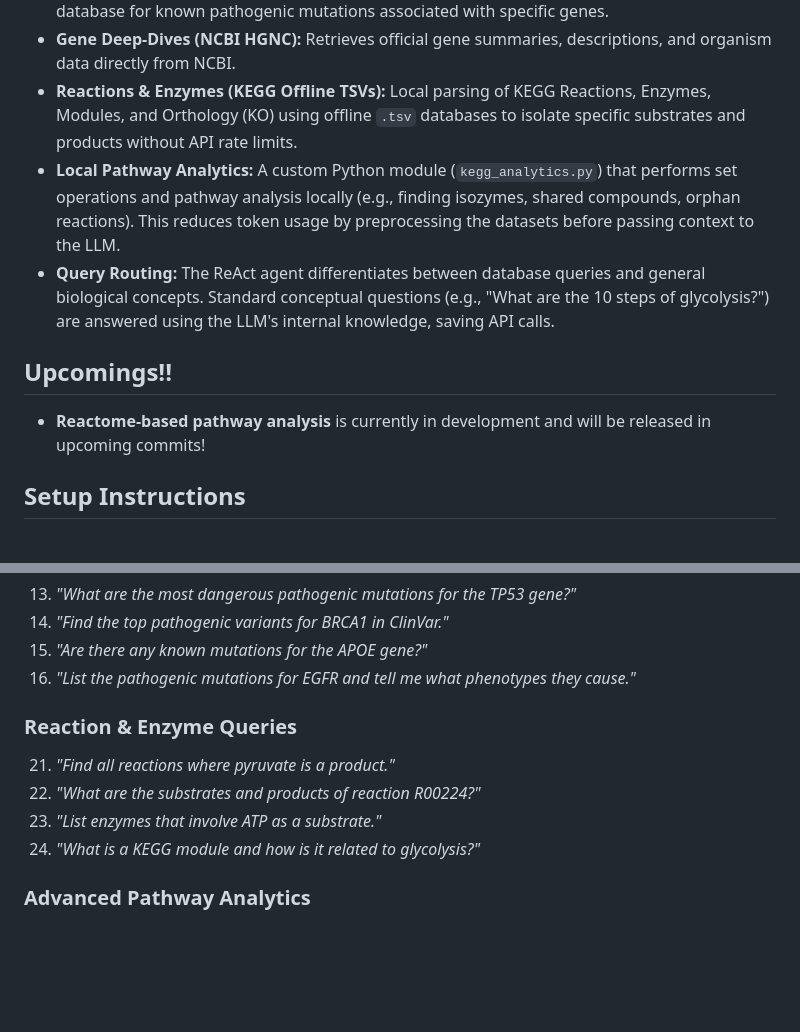
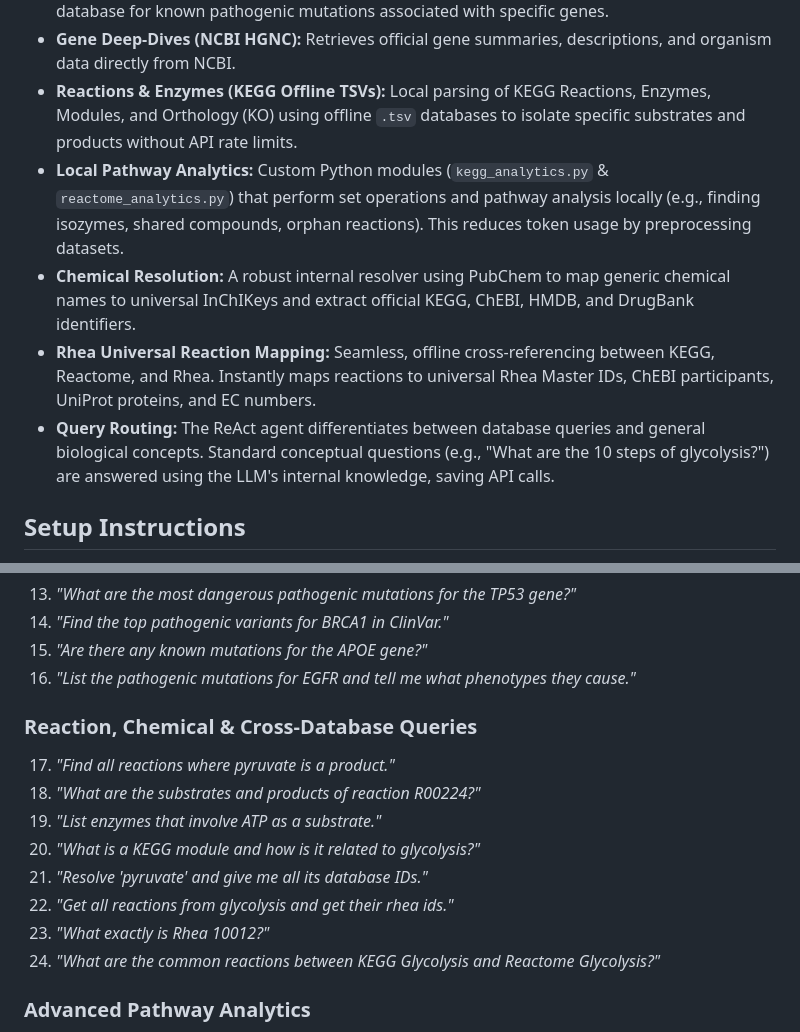
Before and after one commit to Ganesh-Dark/Bioweaver, a Markdown page: README.md, 2 parts joined by grey strips. Drawn GitHub-style; blank space fills up the shorter version.

```diff
--- a/README.md
+++ b/README.md
@@ -14,12 +14,10 @@ Bioweaver is equipped with tools to query specific biological domains:
 *   **Clinical Variants (ClinVar):** Uses a local DuckDB engine to rapidly search the massive ClinVar database for known pathogenic mutations associated with specific genes.
 *   **Gene Deep-Dives (NCBI HGNC):** Retrieves official gene summaries, descriptions, and organism data directly from NCBI.
 *   **Reactions & Enzymes (KEGG Offline TSVs):** Local parsing of KEGG Reactions, Enzymes, Modules, and Orthology (KO) using offline `.tsv` databases to isolate specific substrates and products without API rate limits.
-*   **Local Pathway Analytics:** A custom Python module (`kegg_analytics.py`) that performs set operations and pathway analysis locally (e.g., finding isozymes, shared compounds, orphan reactions). This reduces token usage by preprocessing the datasets before passing context to the LLM.
+*   **Local Pathway Analytics:** Custom Python modules (`kegg_analytics.py` & `reactome_analytics.py`) that perform set operations and pathway analysis locally (e.g., finding isozymes, shared compounds, orphan reactions). This reduces token usage by preprocessing datasets.
+*   **Chemical Resolution:** A robust internal resolver using PubChem to map generic chemical names to universal InChIKeys and extract official KEGG, ChEBI, HMDB, and DrugBank identifiers.
+*   **Rhea Universal Reaction Mapping:** Seamless, offline cross-referencing between KEGG, Reactome, and Rhea. Instantly maps reactions to universal Rhea Master IDs, ChEBI participants, UniProt proteins, and EC numbers.
 *   **Query Routing:** The ReAct agent differentiates between database queries and general biological concepts. Standard conceptual questions (e.g., "What are the 10 steps of glycolysis?") are answered using the LLM's internal knowledge, saving API calls.
-
-## Upcomings!!
-
-*   **Reactome-based pathway analysis** is currently in development and will be released in upcoming commits!
 
 ## Setup Instructions
 
@@ -101,11 +99,15 @@ Copy and paste these queries into the Bioweaver chat interface to see its full p
 15. *"Are there any known mutations for the APOE gene?"*
 16. *"List the pathogenic mutations for EGFR and tell me what phenotypes they cause."*
 
-### Reaction & Enzyme Queries
-21. *"Find all reactions where pyruvate is a product."*
-22. *"What are the substrates and products of reaction R00224?"*
-23. *"List enzymes that involve ATP as a substrate."*
-24. *"What is a KEGG module and how is it related to glycolysis?"*
+### Reaction, Chemical & Cross-Database Queries
+17. *"Find all reactions where pyruvate is a product."*
+18. *"What are the substrates and products of reaction R00224?"*
+19. *"List enzymes that involve ATP as a substrate."*
+20. *"What is a KEGG module and how is it related to glycolysis?"*
+21. *"Resolve 'pyruvate' and give me all its database IDs."*
+22. *"Get all reactions from glycolysis and get their rhea ids."*
+23. *"What exactly is Rhea 10012?"*
+24. *"What are the common reactions between KEGG Glycolysis and Reactome Glycolysis?"*
 
 ### Advanced Pathway Analytics
 25. *"Which ECs catalyze the same reaction in the TCA cycle?"*
```
